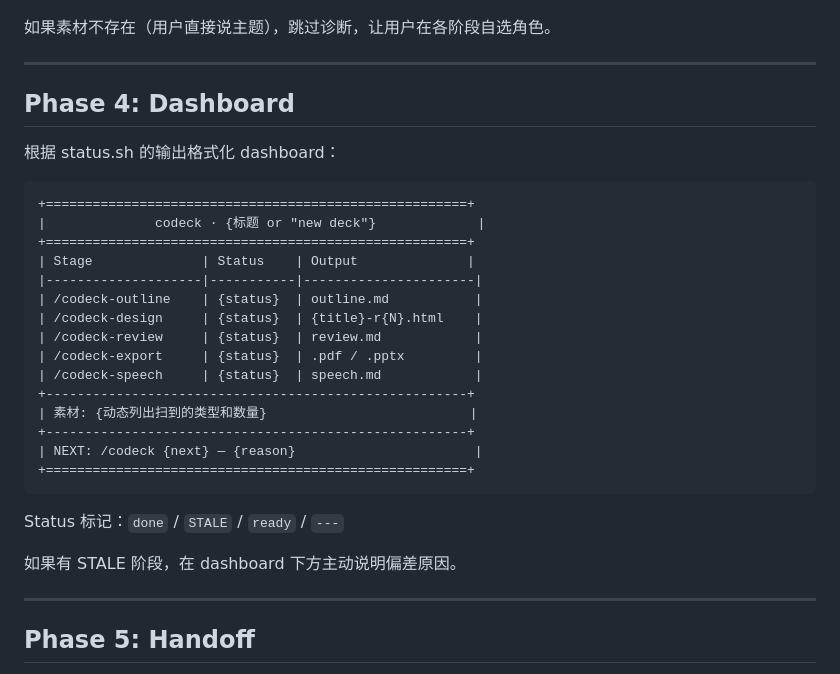
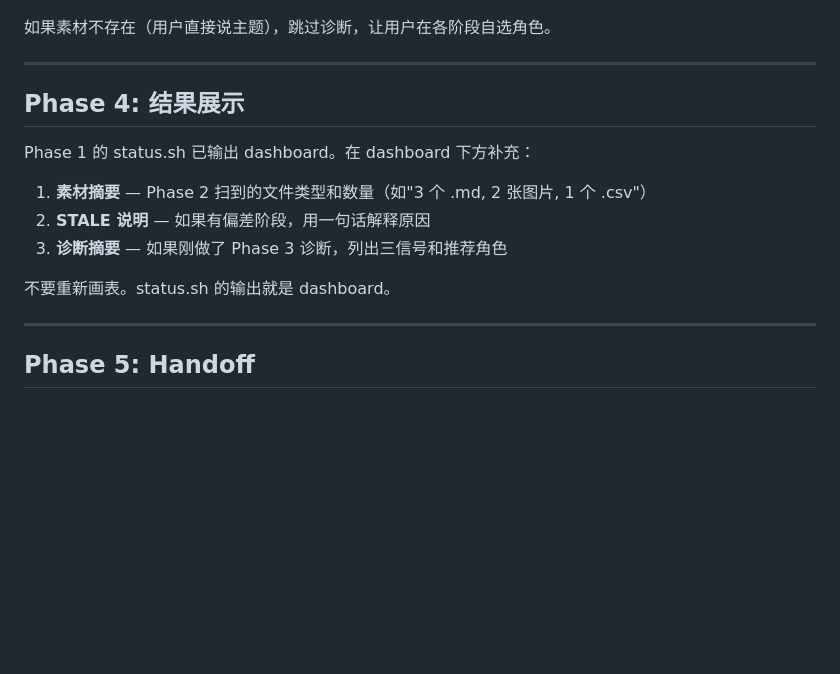
Before and after one commit to hiyeshu/codeck, a Markdown page: skills/codeck/SKILL.md, the part around the change. GitHub-like rendering; blank space fills up the shorter version.

Commit message:
codeck SKILL.md: remove redundant dashboard template, use status.sh output directly
Co-Authored-By: Claude Opus 4.6 <noreply@anthropic.com>

````diff
--- a/skills/codeck/SKILL.md
+++ b/skills/codeck/SKILL.md
@@ -107,31 +107,15 @@ echo "=== MEDIA ===" && eval find . -maxdepth 4 -type f \( -name "*.mp4" -o -nam
 
 ---
 
-## Phase 4: Dashboard
+## Phase 4: 结果展示
 
-根据 status.sh 的输出格式化 dashboard：
+Phase 1 的 status.sh 已输出 dashboard。在 dashboard 下方补充：
 
-```
-+======================================================+
-|              codeck · {标题 or "new deck"}             |
-+======================================================+
-| Stage              | Status    | Output              |
-|--------------------|-----------|----------------------|
-| /codeck-outline    | {status}  | outline.md           |
-| /codeck-design     | {status}  | {title}-r{N}.html    |
-| /codeck-review     | {status}  | review.md            |
-| /codeck-export     | {status}  | .pdf / .pptx         |
-| /codeck-speech     | {status}  | speech.md            |
-+------------------------------------------------------+
-| 素材: {动态列出扫到的类型和数量}                          |
-+------------------------------------------------------+
-| NEXT: /codeck {next} — {reason}                       |
-+======================================================+
-```
+1. **素材摘要** — Phase 2 扫到的文件类型和数量（如"3 个 .md, 2 张图片, 1 个 .csv"）
+2. **STALE 说明** — 如果有偏差阶段，用一句话解释原因
+3. **诊断摘要** — 如果刚做了 Phase 3 诊断，列出三信号和推荐角色
 
-Status 标记：`done` / `STALE` / `ready` / `---`
-
-如果有 STALE 阶段，在 dashboard 下方主动说明偏差原因。
+不要重新画表。status.sh 的输出就是 dashboard。
 
 ---
 
````
